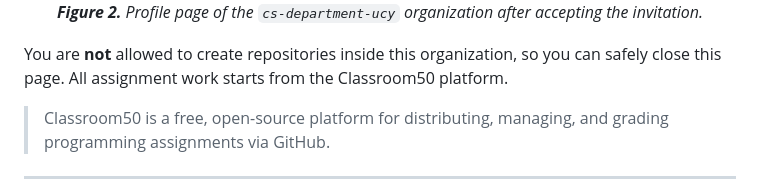
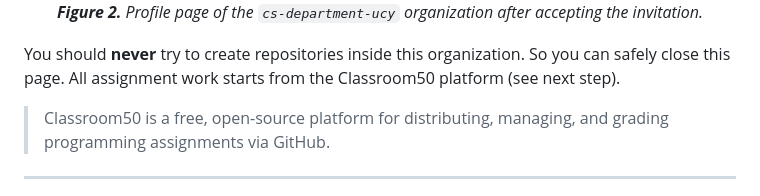
Before and after one commit to csDeptUCY/Tools-and-Guides-for-Students, a Markdown page: guides/english/Access_Assignments_using_GitHub.md, the part around the change. Rendered like a GitHub page.

```diff
--- a/guides/english/Access Assignments using GitHub.md
+++ b/guides/english/Access_Assignments_using_GitHub.md
@@ -41,7 +41,7 @@ Click the green button to accept. You are then taken to the profile page of the
   <em><b>Figure 2.</b> Profile page of the <code>cs-department-ucy</code> organization after accepting the invitation.</em>
 </p>
 
-You are **not** allowed to create repositories inside this organization, so you can safely close this page. All assignment work starts from the Classroom50 platform.
+You should **never** try to create repositories inside this organization. So you can safely close this page. All assignment work starts from the Classroom50 platform (see next step).
 
 > Classroom50 is a free, open-source platform for distributing, managing, and grading programming assignments via GitHub.
 
```
Also changed, not shown: README.md (+2 -0 lines), guides/Prosvasi_se_Ergasies_to_GitHub.md (added, +174 -0 lines).
